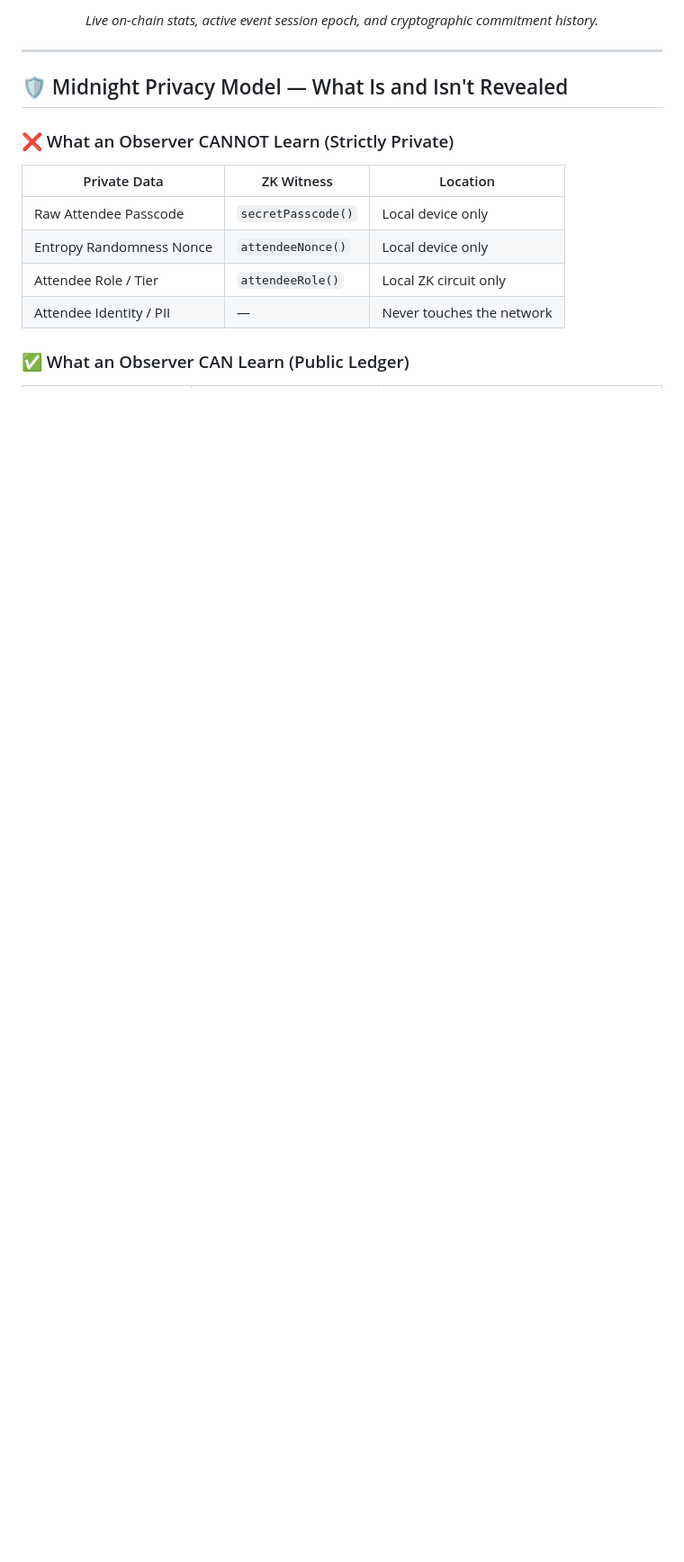
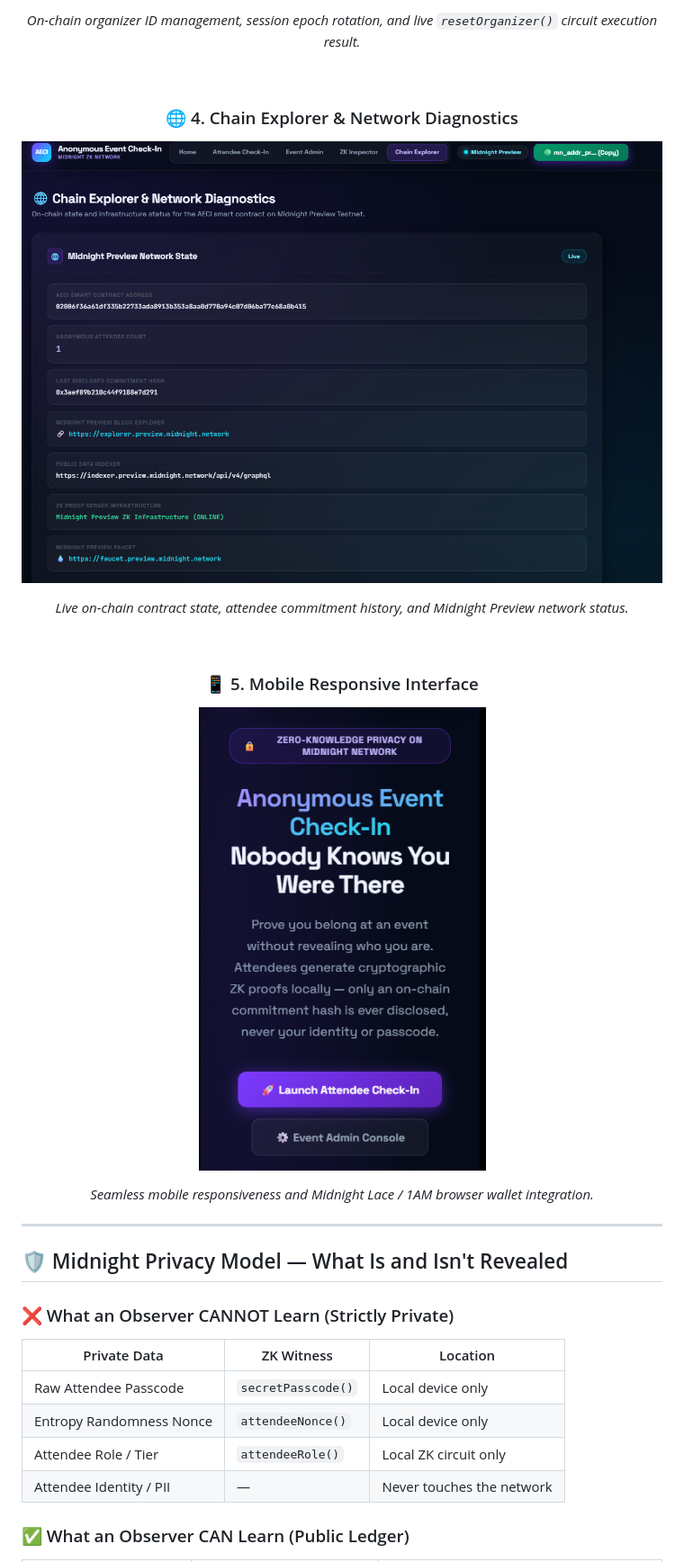
Before and after one commit to shuvamdutta2004/Anonymous-event-check-in, a Markdown page: README.md, the part around one of its changes. Shown at 90% size. Rendered like a GitHub page; pictures changed too: photos/chain-explorer.png (added), photos/mobile-ui.png (added); blank space fills up the shorter version.

```diff
--- a/README.md
+++ b/README.md
@@ -77,5 +77,19 @@
 
-*Live on-chain stats, active event session epoch, and cryptographic commitment history.*
+*On-chain organizer ID management, session epoch rotation, and live `resetOrganizer()` circuit execution result.*
+
+<br/>
+
+### 🌐 4. Chain Explorer & Network Diagnostics
+![Chain Explorer & Network Diagnostics](photos/chain-explorer.png)
+
+*Live on-chain contract state, attendee commitment history, and Midnight Preview network status.*
+
+<br/>
+
+### 📱 5. Mobile Responsive Interface
+![Mobile Responsive Interface](photos/mobile-ui.png)
+
+*Seamless mobile responsiveness and Midnight Lace / 1AM browser wallet integration.*
 
 </div>
 
```
Also changed, not shown: other parts of README.md (+3 -3 lines), photos/dashboard.png (added), photos/image-1.png, photos/image.png, photos/screenshot.png (deleted).
